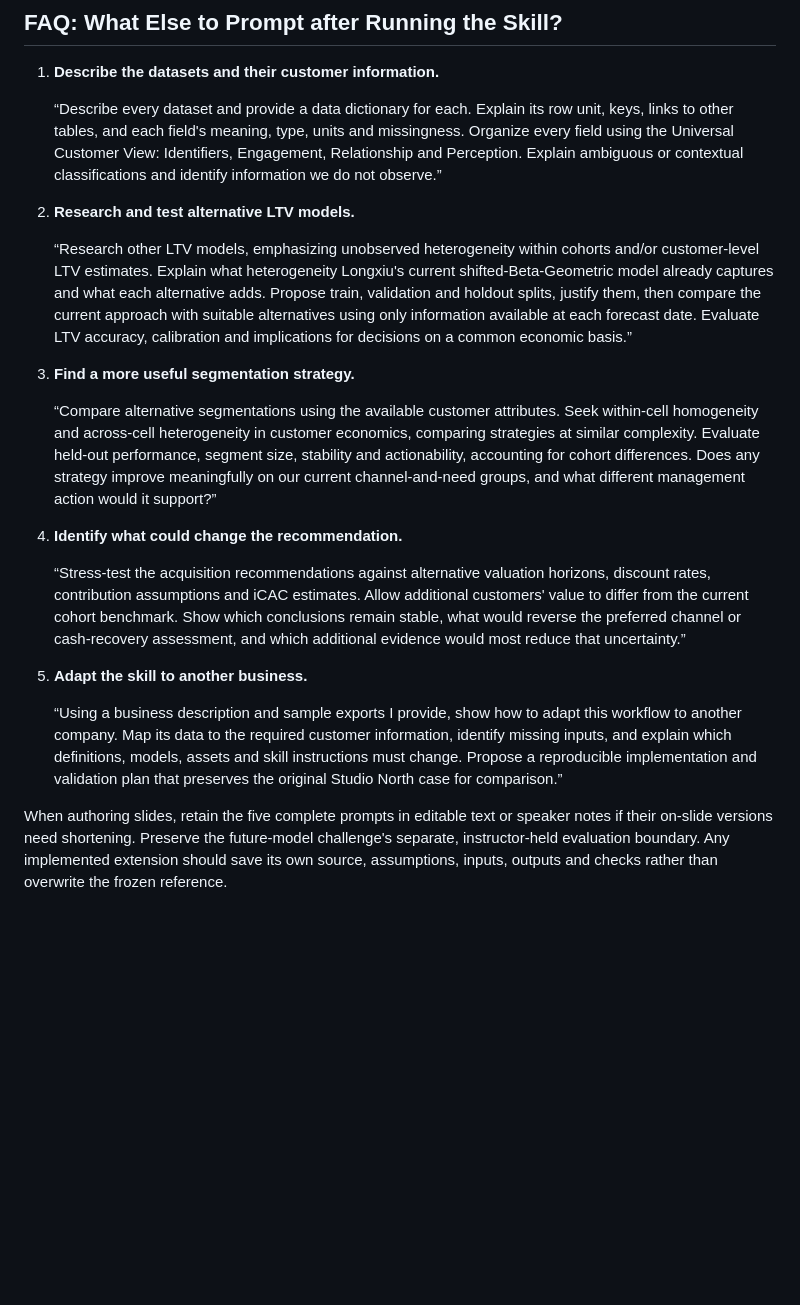
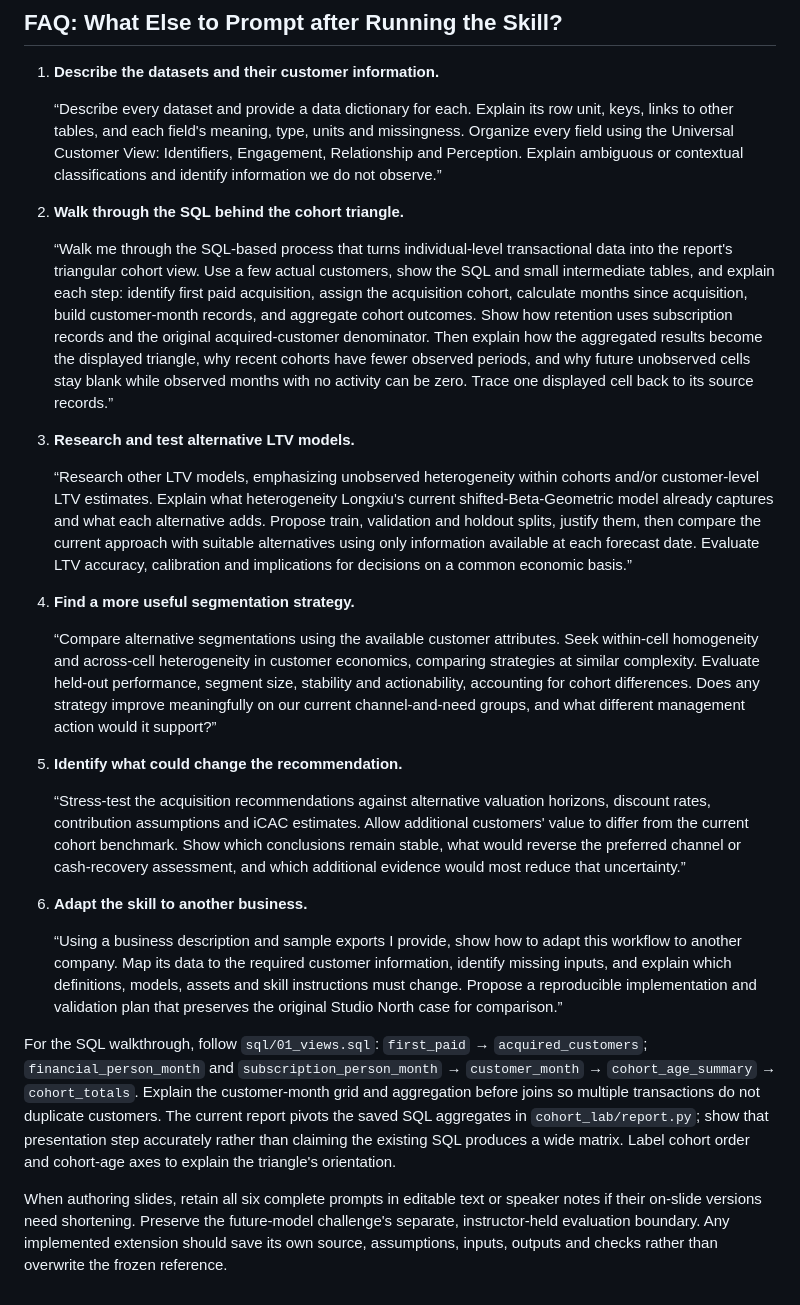
Before and after one commit to longxiutian/customer-economics-lab, a Markdown page: docs/companion-slides.md, the part around the change. Rendered like a GitHub page; blank space fills up the shorter version.

Commit message:
Add early FAQ tracing transactions through SQL to cohort triangles

```diff
--- a/docs/companion-slides.md
+++ b/docs/companion-slides.md
@@ -10,20 +10,26 @@ End the deck with the following FAQ section. These are prompts students can copy
 
    “Describe every dataset and provide a data dictionary for each. Explain its row unit, keys, links to other tables, and each field's meaning, type, units and missingness. Organize every field using the Universal Customer View: Identifiers, Engagement, Relationship and Perception. Explain ambiguous or contextual classifications and identify information we do not observe.”
 
-2. **Research and test alternative LTV models.**
+2. **Walk through the SQL behind the cohort triangle.**
+
+   “Walk me through the SQL-based process that turns individual-level transactional data into the report's triangular cohort view. Use a few actual customers, show the SQL and small intermediate tables, and explain each step: identify first paid acquisition, assign the acquisition cohort, calculate months since acquisition, build customer-month records, and aggregate cohort outcomes. Show how retention uses subscription records and the original acquired-customer denominator. Then explain how the aggregated results become the displayed triangle, why recent cohorts have fewer observed periods, and why future unobserved cells stay blank while observed months with no activity can be zero. Trace one displayed cell back to its source records.”
+
+3. **Research and test alternative LTV models.**
 
    “Research other LTV models, emphasizing unobserved heterogeneity within cohorts and/or customer-level LTV estimates. Explain what heterogeneity Longxiu's current shifted-Beta-Geometric model already captures and what each alternative adds. Propose train, validation and holdout splits, justify them, then compare the current approach with suitable alternatives using only information available at each forecast date. Evaluate LTV accuracy, calibration and implications for decisions on a common economic basis.”
 
-3. **Find a more useful segmentation strategy.**
+4. **Find a more useful segmentation strategy.**
 
    “Compare alternative segmentations using the available customer attributes. Seek within-cell homogeneity and across-cell heterogeneity in customer economics, comparing strategies at similar complexity. Evaluate held-out performance, segment size, stability and actionability, accounting for cohort differences. Does any strategy improve meaningfully on our current channel-and-need groups, and what different management action would it support?”
 
-4. **Identify what could change the recommendation.**
+5. **Identify what could change the recommendation.**
 
    “Stress-test the acquisition recommendations against alternative valuation horizons, discount rates, contribution assumptions and iCAC estimates. Allow additional customers' value to differ from the current cohort benchmark. Show which conclusions remain stable, what would reverse the preferred channel or cash-recovery assessment, and which additional evidence would most reduce that uncertainty.”
 
-5. **Adapt the skill to another business.**
+6. **Adapt the skill to another business.**
 
    “Using a business description and sample exports I provide, show how to adapt this workflow to another company. Map its data to the required customer information, identify missing inputs, and explain which definitions, models, assets and skill instructions must change. Propose a reproducible implementation and validation plan that preserves the original Studio North case for comparison.”
 
-When authoring slides, retain the five complete prompts in editable text or speaker notes if their on-slide versions need shortening. Preserve the future-model challenge's separate, instructor-held evaluation boundary. Any implemented extension should save its own source, assumptions, inputs, outputs and checks rather than overwrite the frozen reference.
+For the SQL walkthrough, follow `sql/01_views.sql`: `first_paid` → `acquired_customers`; `financial_person_month` and `subscription_person_month` → `customer_month` → `cohort_age_summary` → `cohort_totals`. Explain the customer-month grid and aggregation before joins so multiple transactions do not duplicate customers. The current report pivots the saved SQL aggregates in `cohort_lab/report.py`; show that presentation step accurately rather than claiming the existing SQL produces a wide matrix. Label cohort order and cohort-age axes to explain the triangle's orientation.
+
+When authoring slides, retain all six complete prompts in editable text or speaker notes if their on-slide versions need shortening. Preserve the future-model challenge's separate, instructor-held evaluation boundary. Any implemented extension should save its own source, assumptions, inputs, outputs and checks rather than overwrite the frozen reference.
```
Also changed, not shown: SKILL.md (+1 -1 lines).
